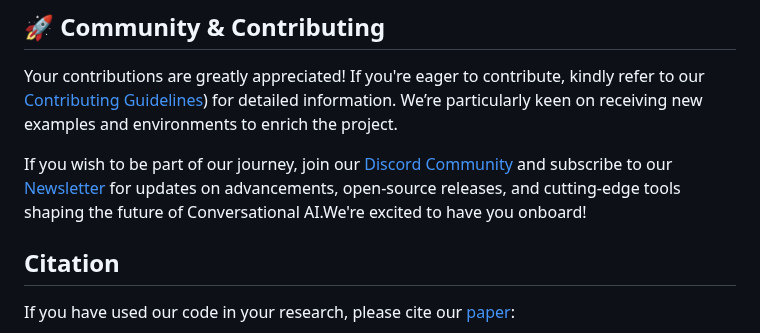
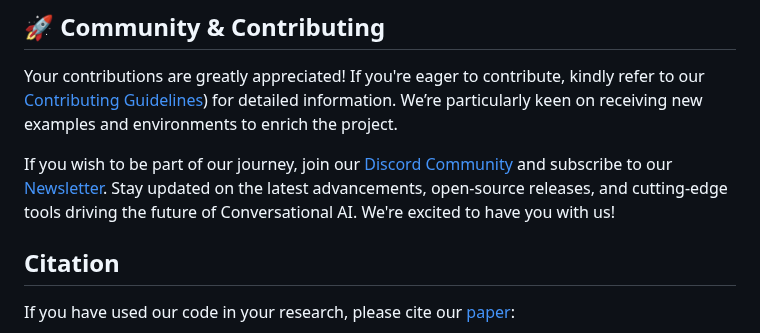
Before and after one commit to plurai-ai/intellagent, a Markdown page: README.md, the part around the change. Rendered like a GitHub page.

Commit message:
updated readme community section

```diff
--- a/README.md
+++ b/README.md
@@ -146,7 +146,7 @@ This will launch a[ Streamlit dashboard](./README.md#-demo) showing detailed ana
 
 Your contributions are greatly appreciated! If you're eager to contribute, kindly refer to our [Contributing Guidelines](docs/contributing.md)) for detailed information. We’re particularly keen on receiving new examples and environments to enrich the project.
 
-If you wish to be part of our journey, join our [Discord Community](https://discord.gg/YWbT87vAau) and subscribe to our [Newsletter](https://plurai.substack.com/) for updates on advancements, open-source releases, and cutting-edge tools shaping the future of Conversational AI.We're excited to have you onboard!
+If you wish to be part of our journey, join our [Discord Community](https://discord.gg/YWbT87vAau) and subscribe to our [Newsletter](https://plurai.substack.com/). Stay updated on the latest advancements, open-source releases, and cutting-edge tools driving the future of Conversational AI. We're excited to have you with us!
 
 ## Citation
 
```
